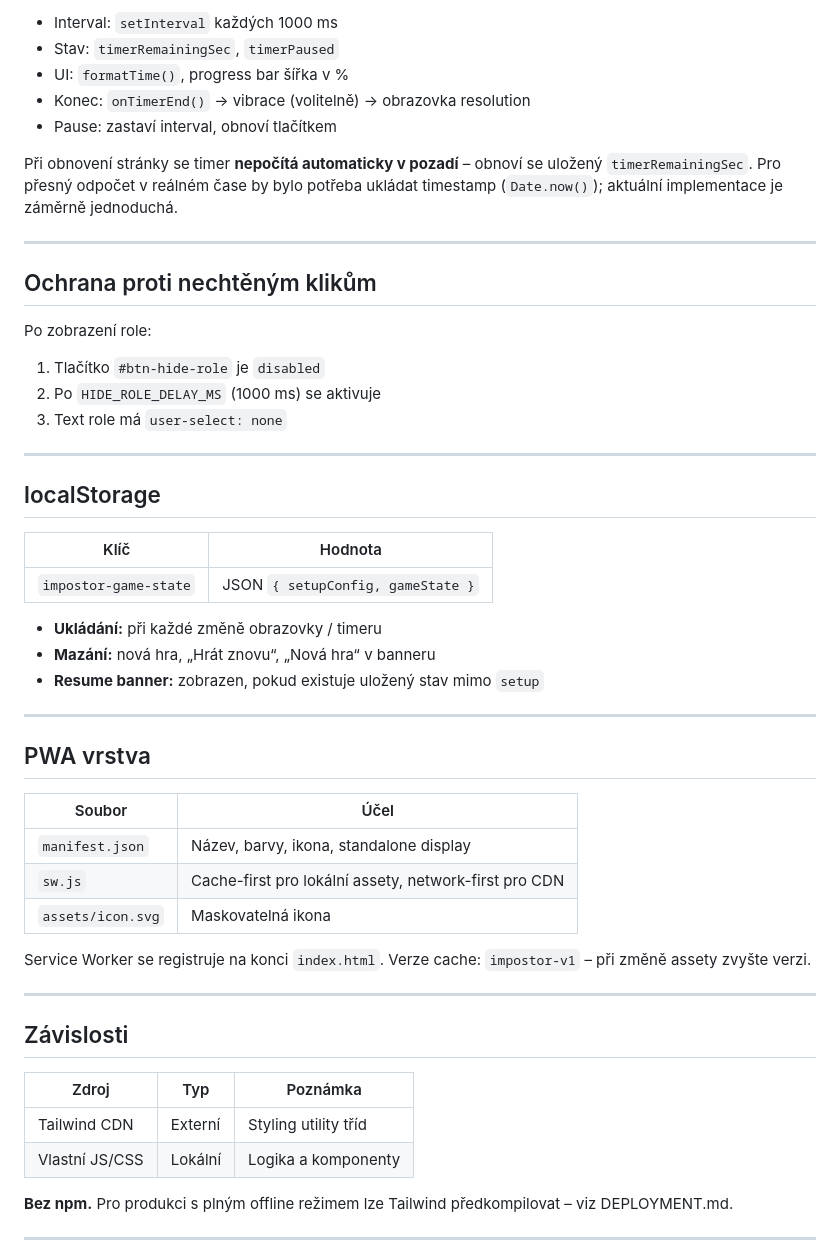
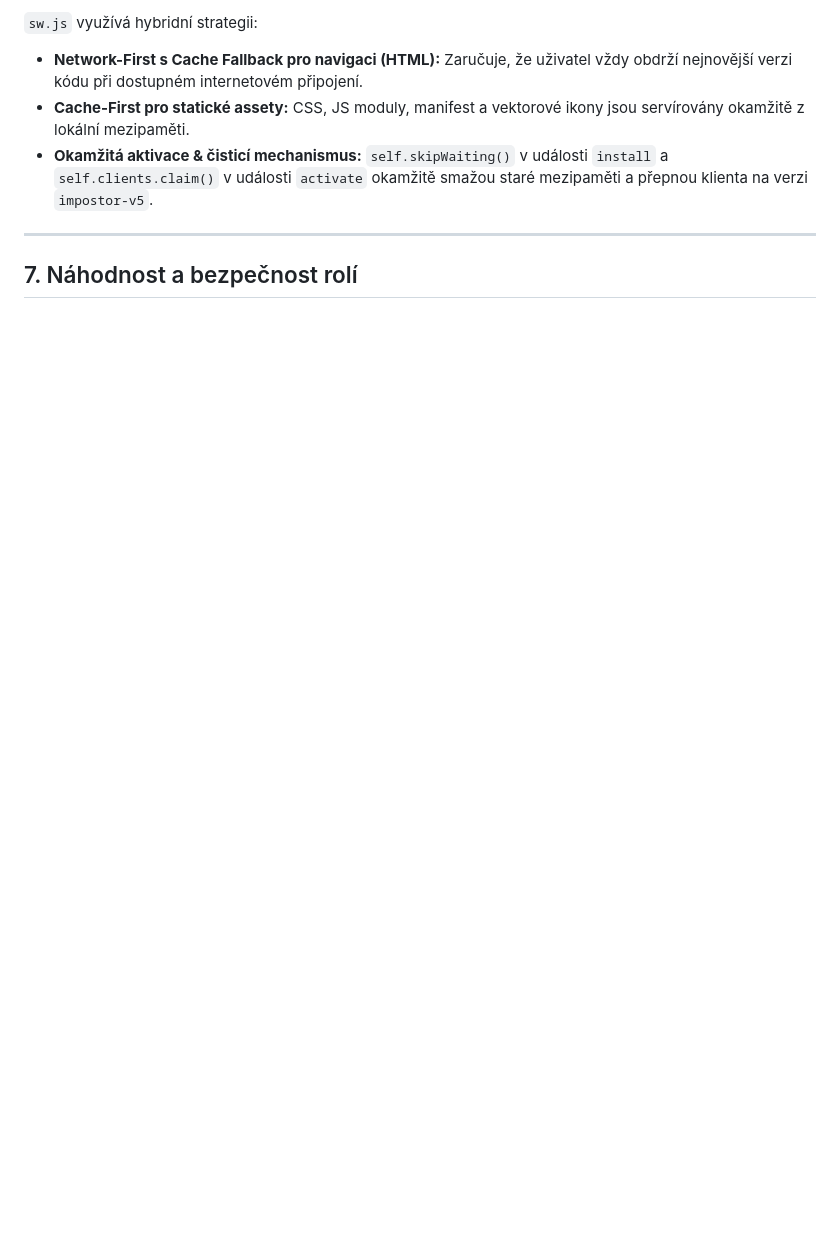
Before and after one commit to SDragonex/Impostor, a Markdown page: docs/ARCHITECTURE.md, the part around one of its changes. GitHub-like rendering; blank space fills up the shorter version.

```diff
--- a/docs/ARCHITECTURE.md
+++ b/docs/ARCHITECTURE.md
@@ -105,56 +138,10 @@ const impostorIndices = playerIndices.slice(0, impostorCount).sort((a, b) => a -
 
-- Interval: `setInterval` každých 1000 ms
-- Stav: `timerRemainingSec`, `timerPaused`
-- UI: `formatTime()`, progress bar šířka v %
-- Konec: `onTimerEnd()` → vibrace (volitelně) → obrazovka resolution
-- Pause: zastaví interval, obnoví tlačítkem
-
-Při obnovení stránky se timer **nepočítá automaticky v pozadí** – obnoví se uložený `timerRemainingSec`. Pro přesný odpočet v reálném čase by bylo potřeba ukládat timestamp (`Date.now()`); aktuální implementace je záměrně jednoduchá.
+`sw.js` využívá hybridní strategii:
+- **Network-First s Cache Fallback pro navigaci (HTML):** Zaručuje, že uživatel vždy obdrží nejnovější verzi kódu při dostupném internetovém připojení.
+- **Cache-First pro statické assety:** CSS, JS moduly, manifest a vektorové ikony jsou servírovány okamžitě z lokální mezipaměti.
+- **Okamžitá aktivace & čisticí mechanismus:** `self.skipWaiting()` v události `install` a `self.clients.claim()` v události `activate` okamžitě smažou staré mezipaměti a přepnou klienta na verzi `impostor-v5`.
 
 ---
 
-## Ochrana proti nechtěným klikům
+## 7. Náhodnost a bezpečnost rolí
 
-Po zobrazení role:
-
-1. Tlačítko `#btn-hide-role` je `disabled`
-2. Po `HIDE_ROLE_DELAY_MS` (1000 ms) se aktivuje
-3. Text role má `user-select: none`
-
----
-
-## localStorage
-
-| Klíč | Hodnota |
-|------|---------|
-| `impostor-game-state` | JSON `{ setupConfig, gameState }` |
-
-- **Ukládání:** při každé změně obrazovky / timeru
-- **Mazání:** nová hra, „Hrát znovu“, „Nová hra“ v banneru
-- **Resume banner:** zobrazen, pokud existuje uložený stav mimo `setup`
-
----
-
-## PWA vrstva
-
-| Soubor | Účel |
-|--------|------|
-| `manifest.json` | Název, barvy, ikona, standalone display |
-| `sw.js` | Cache-first pro lokální assety, network-first pro CDN |
-| `assets/icon.svg` | Maskovatelná ikona |
-
-Service Worker se registruje na konci `index.html`. Verze cache: `impostor-v1` – při změně assety zvyšte verzi.
-
----
-
-## Závislosti
-
-| Zdroj | Typ | Poznámka |
-|-------|-----|----------|
-| Tailwind CDN | Externí | Styling utility tříd |
-| Vlastní JS/CSS | Lokální | Logika a komponenty |
-
-**Bez npm.** Pro produkci s plným offline režimem lze Tailwind předkompilovat – viz DEPLOYMENT.md.
-
----
-
```
Also changed, not shown: other parts of docs/ARCHITECTURE.md (+112 -96 lines).
